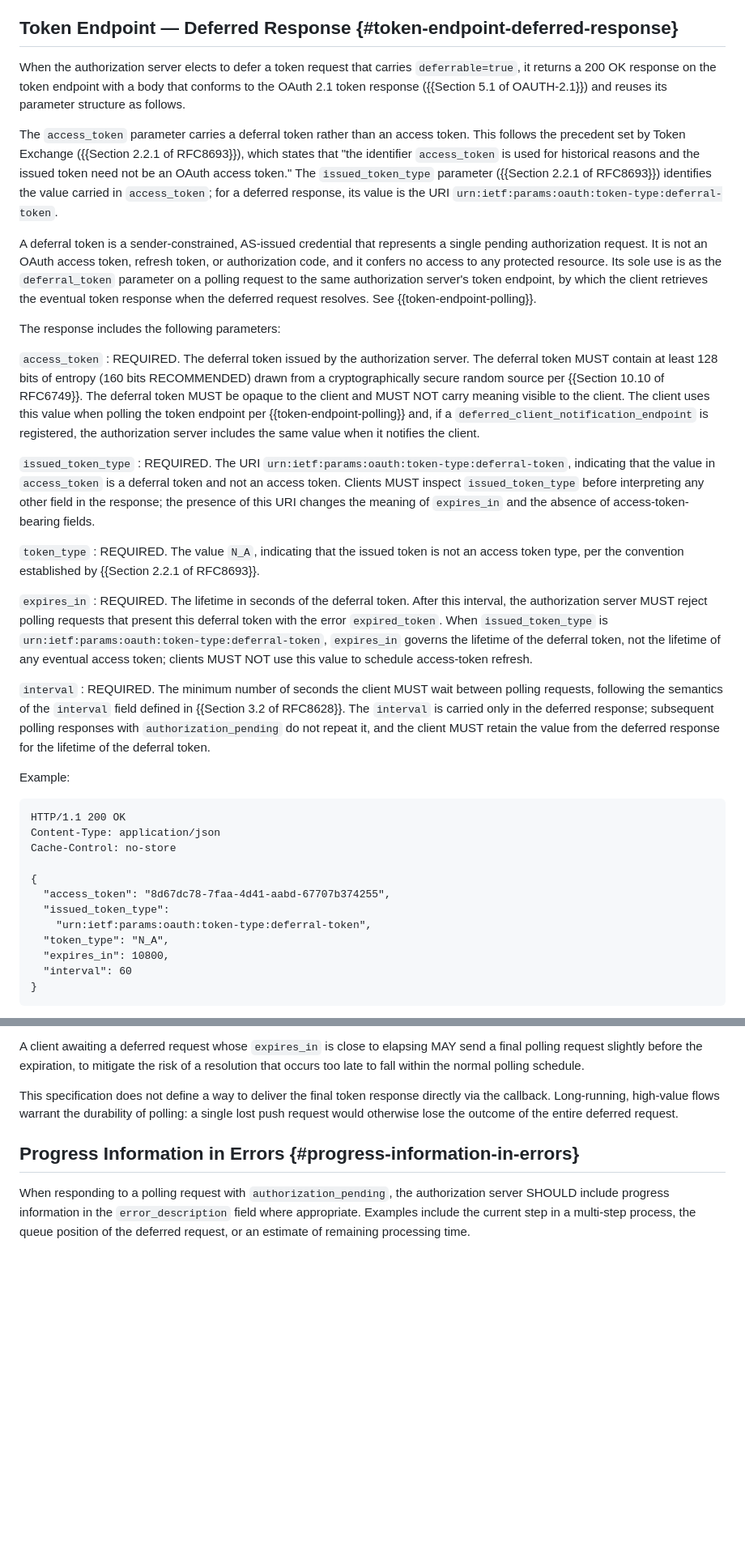
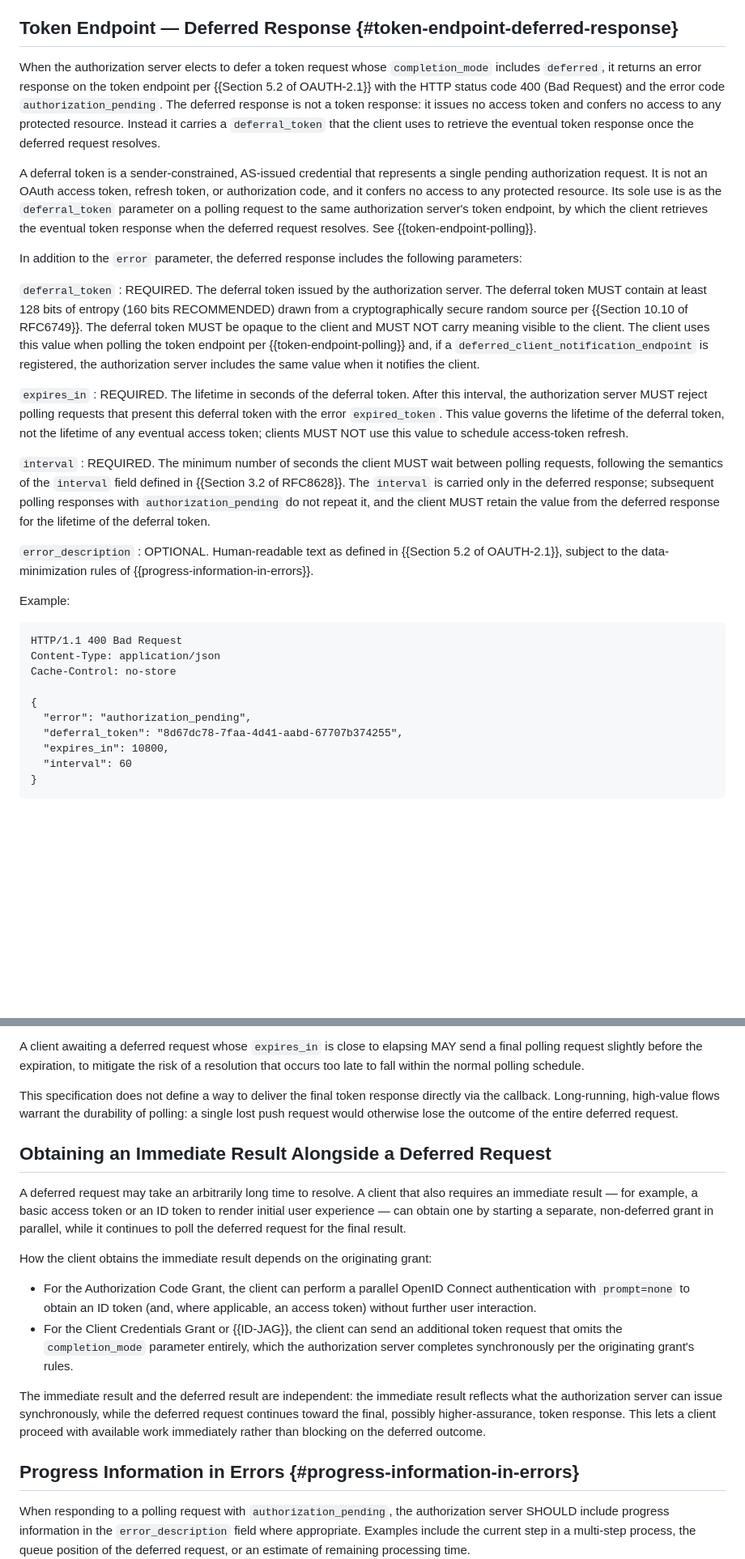
Before and after one commit to maxwellgerber/deferred-token-response, a Markdown page: draft-oauth-deferred-token-response.md, 2 parts joined by grey strips. Shown at 81% size. Drawn GitHub-style; blank space fills up the shorter version.

```diff
--- a/draft-oauth-deferred-token-response.md
+++ b/draft-oauth-deferred-token-response.md
@@ -559,20 +581,14 @@ originating grant's rules, as appropriate.
 
 ## Token Endpoint — Deferred Response {#token-endpoint-deferred-response}
 
-When the authorization server elects to defer a token request that
-carries `deferrable=true`, it returns a 200 OK response on the token
-endpoint with a body that conforms to the OAuth 2.1 token response
-({{Section 5.1 of OAUTH-2.1}}) and reuses its parameter structure as
-follows.
-
-The `access_token` parameter carries a deferral token rather than an
-access token. This follows the precedent set by Token Exchange
-({{Section 2.2.1 of RFC8693}}), which states that "the identifier
-`access_token` is used for historical reasons and the issued token
-need not be an OAuth access token." The `issued_token_type` parameter
-({{Section 2.2.1 of RFC8693}}) identifies the value carried in
-`access_token`; for a deferred response, its value is the URI
-`urn:ietf:params:oauth:token-type:deferral-token`.
+When the authorization server elects to defer a token request whose
+`completion_mode` includes `deferred`, it returns an error response on
+the token endpoint per {{Section 5.2 of OAUTH-2.1}} with the HTTP
+status code 400 (Bad Request) and the error code `authorization_pending`.
+The deferred response is not a token response: it issues no access
+token and confers no access to any protected resource. Instead it
+carries a `deferral_token` that the client uses to retrieve the
+eventual token response once the deferred request resolves.
 
 A deferral token is a sender-constrained, AS-issued credential that
 represents a single pending authorization request. It is not an OAuth
@@ -583,9 +599,10 @@ authorization server's token endpoint, by which the client retrieves
 the eventual token response when the deferred request resolves. See
 {{token-endpoint-polling}}.
 
-The response includes the following parameters:
-
-`access_token`
+In addition to the `error` parameter, the deferred response includes
+the following parameters:
+
+`deferral_token`
 : REQUIRED. The deferral token issued by the authorization server.
 The deferral token MUST contain at least 128 bits of entropy
 (160 bits RECOMMENDED) drawn from a cryptographically secure
@@ -598,29 +615,13 @@ The client uses this value when polling the token endpoint per
 authorization server includes the same value when it notifies the
 client.
 
-`issued_token_type`
-: REQUIRED. The URI
-`urn:ietf:params:oauth:token-type:deferral-token`, indicating that
-the value in `access_token` is a deferral token and not an access
-token. Clients MUST inspect `issued_token_type` before interpreting
-any other field in the response; the presence of this URI changes
-the meaning of `expires_in` and the absence of access-token-bearing
-fields.
-
-`token_type`
-: REQUIRED. The value `N_A`, indicating that the issued token is not
-an access token type, per the convention established by
-{{Section 2.2.1 of RFC8693}}.
-
 `expires_in`
 : REQUIRED. The lifetime in seconds of the deferral token. After this
 interval, the authorization server MUST reject polling requests
 that present this deferral token with the error `expired_token`.
-When `issued_token_type` is
-`urn:ietf:params:oauth:token-type:deferral-token`, `expires_in`
-governs the lifetime of the deferral token, not the lifetime of any
-eventual access token; clients MUST NOT use this value to schedule
-access-token refresh.
+This value governs the lifetime of the deferral token, not the
+lifetime of any eventual access token; clients MUST NOT use this
+value to schedule access-token refresh.
 
 `interval`
 : REQUIRED. The minimum number of seconds the client MUST wait
@@ -631,18 +632,21 @@ with `authorization_pending` do not repeat it, and the client MUST
 retain the value from the deferred response for the lifetime of the
 deferral token.
 
+`error_description`
+: OPTIONAL. Human-readable text as defined in
+{{Section 5.2 of OAUTH-2.1}}, subject to the data-minimization rules
+of {{progress-information-in-errors}}.
+
 Example:
 
 ~~~
-HTTP/1.1 200 OK
+HTTP/1.1 400 Bad Request
 Content-Type: application/json
 Cache-Control: no-store
 
 {
-  "access_token": "8d67dc78-7faa-4d41-aabd-67707b374255",
-  "issued_token_type":
-    "urn:ietf:params:oauth:token-type:deferral-token",
-  "token_type": "N_A",
+  "error": "authorization_pending",
+  "deferral_token": "8d67dc78-7faa-4d41-aabd-67707b374255",
   "expires_in": 10800,
   "interval": 60
 }
@@ -1040,6 +1063,32 @@ response directly via the callback. Long-running, high-value flows
 warrant the durability of polling: a single lost push request would
 otherwise lose the outcome of the entire deferred request.
 
+## Obtaining an Immediate Result Alongside a Deferred Request
+
+A deferred request may take an arbitrarily long time to resolve. A client
+that also requires an immediate result — for example, a basic access token
+or an ID token to render initial user experience — can obtain one by
+starting a separate, non-deferred grant in parallel, while it continues to
+poll the deferred request for the final result.
+
+How the client obtains the immediate result depends on the originating
+grant:
+
+- For the Authorization Code Grant, the client can perform a parallel
+  OpenID Connect authentication with `prompt=none` to obtain an ID token
+  (and, where applicable, an access token) without further user
+  interaction.
+- For the Client Credentials Grant or {{ID-JAG}}, the client can send an
+  additional token request that omits the `completion_mode` parameter
+  entirely, which the authorization server completes synchronously per the
+  originating grant's rules.
+
+The immediate result and the deferred result are independent: the immediate
+result reflects what the authorization server can issue synchronously, while
+the deferred request continues toward the final, possibly higher-assurance,
+token response. This lets a client proceed with available work immediately
+rather than blocking on the deferred outcome.
+
 ## Progress Information in Errors {#progress-information-in-errors}
 
 When responding to a polling request with `authorization_pending`, the
```
Also changed, not shown: other parts of draft-oauth-deferred-token-response.md (+204 -132 lines).
